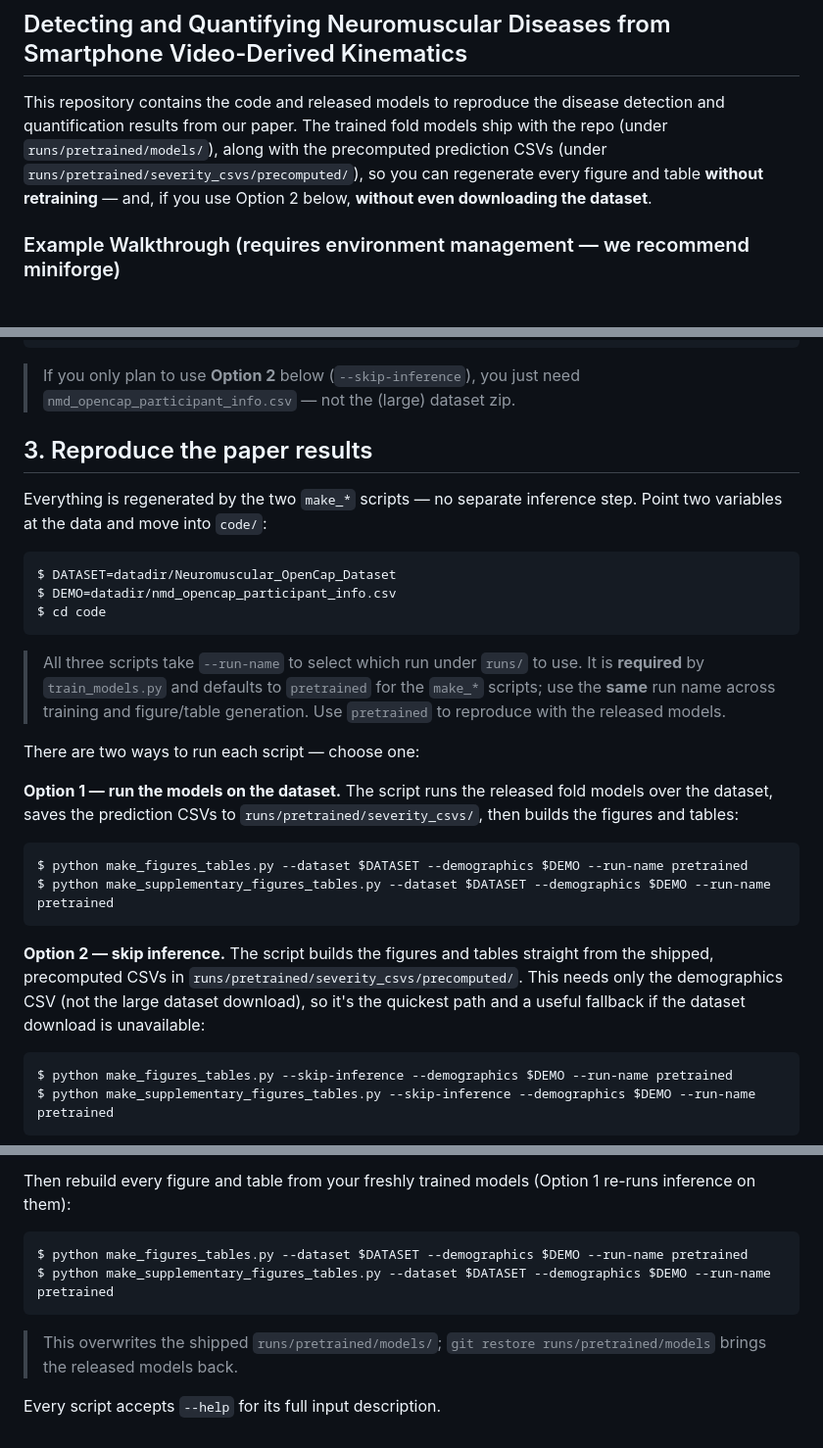
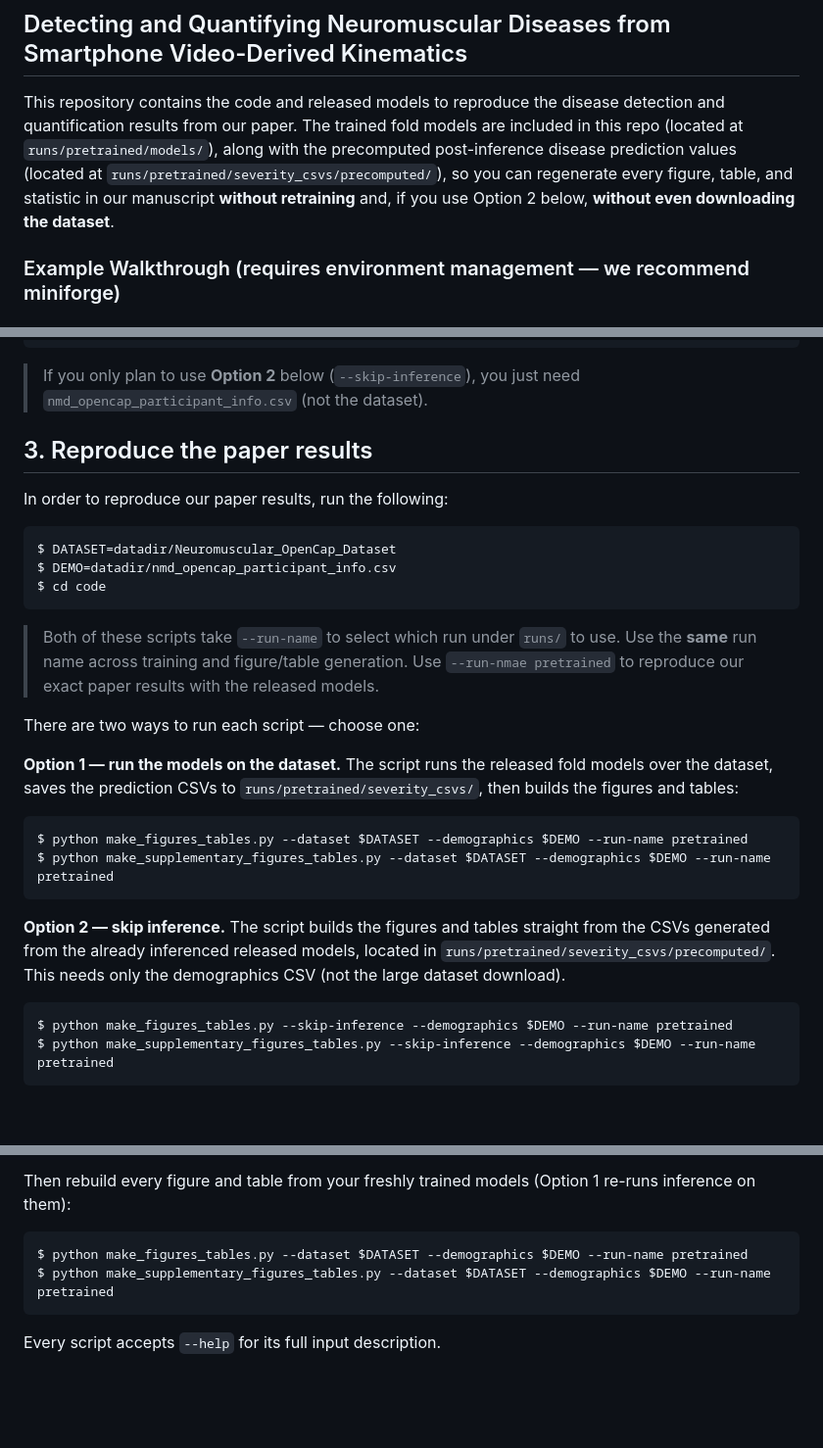
Before and after one commit to stanfordnmbl/NMD_Detection_Quantification, a Markdown page: README.md, 3 parts joined by grey strips. Shown at 98% size. Drawn GitHub-style; blank space fills up the shorter version.

Commit message:
tweaked language

````diff
--- a/README.md
+++ b/README.md
@@ -1,11 +1,11 @@
 ## Detecting and Quantifying Neuromuscular Diseases from Smartphone Video-Derived Kinematics
 
 This repository contains the code and released models to reproduce the disease
-detection and quantification results from our paper. The trained fold models ship
-with the repo (under `runs/pretrained/models/`), along with the precomputed
-prediction CSVs (under `runs/pretrained/severity_csvs/precomputed/`), so you can
-regenerate every figure and table **without retraining** — and, if you use
-Option 2 below, **without even downloading the dataset**.
+detection and quantification results from our paper. The trained fold models are included
+in this repo (located at `runs/pretrained/models/`), along with the precomputed post-inference
+disease prediction values (located at `runs/pretrained/severity_csvs/precomputed/`), so you can
+regenerate every figure, table, and statistic in our manuscript **without retraining**
+and, if you use Option 2 below, **without even downloading the dataset**.
 
 ### Example Walkthrough (requires environment management — we recommend miniforge)
 
@@ -75,12 +75,11 @@ datadir
 ```
 
 > If you only plan to use **Option 2** below (`--skip-inference`), you just need
-> `nmd_opencap_participant_info.csv` — not the (large) dataset zip.
+> `nmd_opencap_participant_info.csv` (not the dataset).
 
 ## 3. Reproduce the paper results
 
-Everything is regenerated by the two `make_*` scripts — no separate inference
-step. Point two variables at the data and move into `code/`:
+In order to reproduce our paper results, run the following:
 
 ```
 $ DATASET=datadir/Neuromuscular_OpenCap_Dataset
@@ -88,10 +87,9 @@ $ DEMO=datadir/nmd_opencap_participant_info.csv
 $ cd code
 ```
 
-> All three scripts take `--run-name` to select which run under `runs/` to use.
-> It is **required** by `train_models.py` and defaults to `pretrained` for the
-> `make_*` scripts; use the **same** run name across training and figure/table
-> generation. Use `pretrained` to reproduce with the released models.
+> Both of these scripts take `--run-name` to select which run under `runs/` to use.
+> Use the **same** run name across training and figure/table
+> generation. Use `--run-nmae pretrained` to reproduce our exact paper results with the released models.
 
 There are two ways to run each script — choose one:
 
@@ -105,9 +103,9 @@ $ python make_supplementary_figures_tables.py --dataset $DATASET --demographics
 ```
 
 **Option 2 — skip inference.** The script builds the figures and tables straight
-from the shipped, precomputed CSVs in `runs/pretrained/severity_csvs/precomputed/`.
-This needs only the demographics CSV (not the large dataset download), so it's the
-quickest path and a useful fallback if the dataset download is unavailable:
+from the CSVs generated from the already inferenced released models, located in
+`runs/pretrained/severity_csvs/precomputed/`. This needs only the demographics CSV
+(not the large dataset download).
 
 ```
 $ python make_figures_tables.py --skip-inference --demographics $DEMO --run-name pretrained
@@ -151,7 +149,4 @@ $ python make_figures_tables.py --dataset $DATASET --demographics $DEMO --run-na
 $ python make_supplementary_figures_tables.py --dataset $DATASET --demographics $DEMO --run-name pretrained
 ```
 
-> This overwrites the shipped `runs/pretrained/models/`; `git restore runs/pretrained/models`
-> brings the released models back.
-
 Every script accepts `--help` for its full input description.
````
